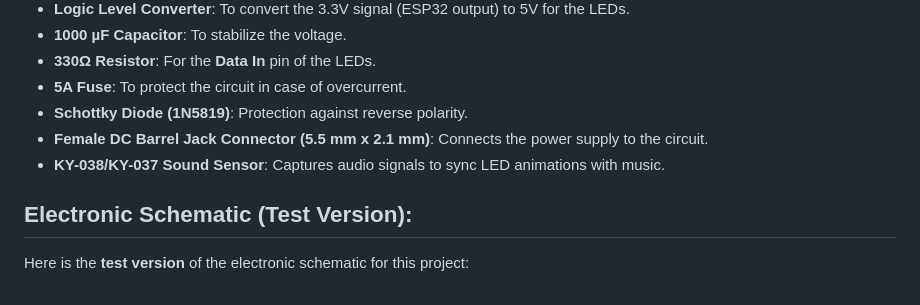
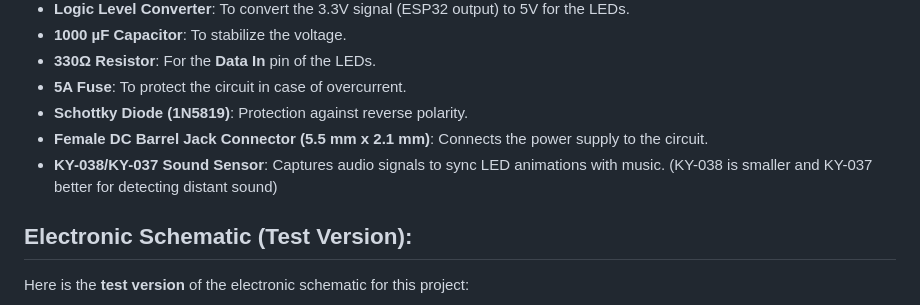
Before and after one commit to jb175/leds, a Markdown page: docs/electronics.md, the part around the change. Drawn GitHub-style.

Commit message:
Update electronics.md difference between KY37 and 38

```diff
--- a/docs/electronics.md
+++ b/docs/electronics.md
@@ -12,7 +12,7 @@ This document outlines the test version of the electronic schematic for the LED
 - **5A Fuse**: To protect the circuit in case of overcurrent.
 - **Schottky Diode (1N5819)**: Protection against reverse polarity.
 - **Female DC Barrel Jack Connector (5.5 mm x 2.1 mm)**: Connects the power supply to the circuit.
-- **KY-038/KY-037 Sound Sensor**: Captures audio signals to sync LED animations with music.
+- **KY-038/KY-037 Sound Sensor**: Captures audio signals to sync LED animations with music. (KY-038 is smaller and KY-037 better for detecting distant sound)
 
 ## Electronic Schematic (Test Version):
 
```
